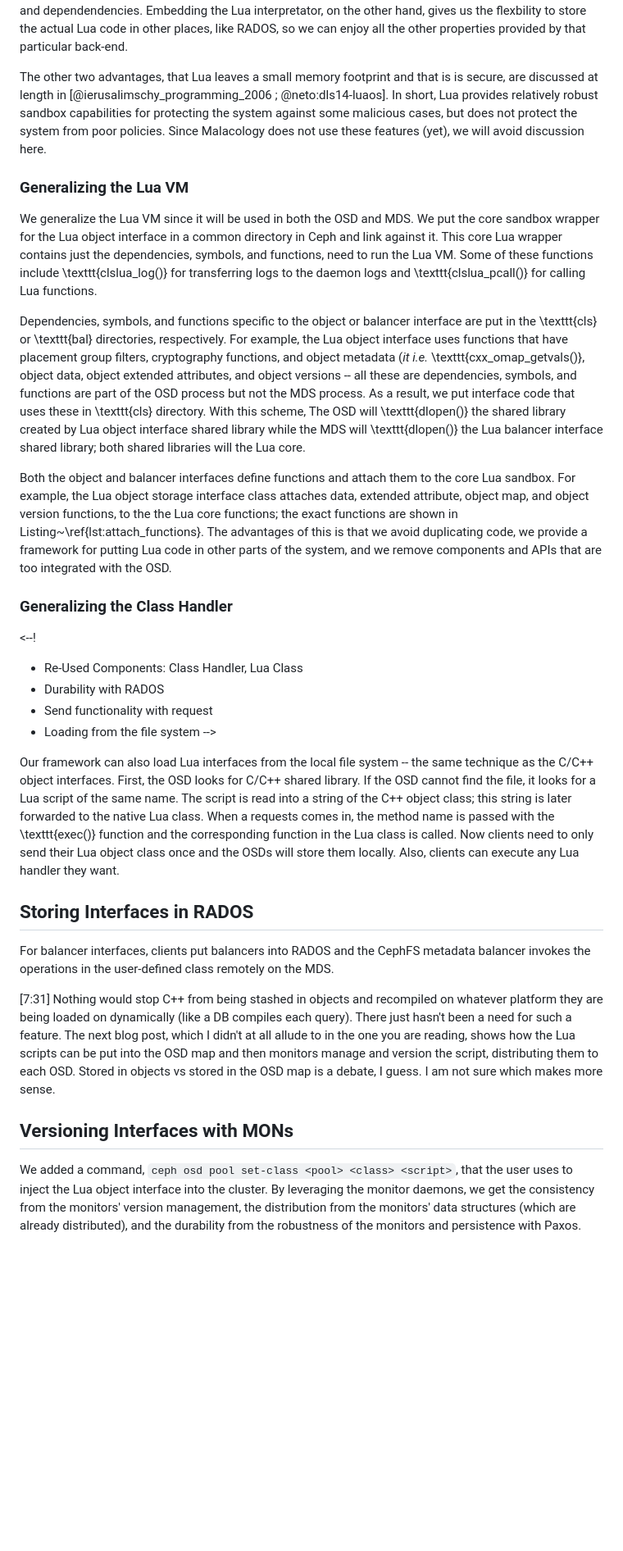
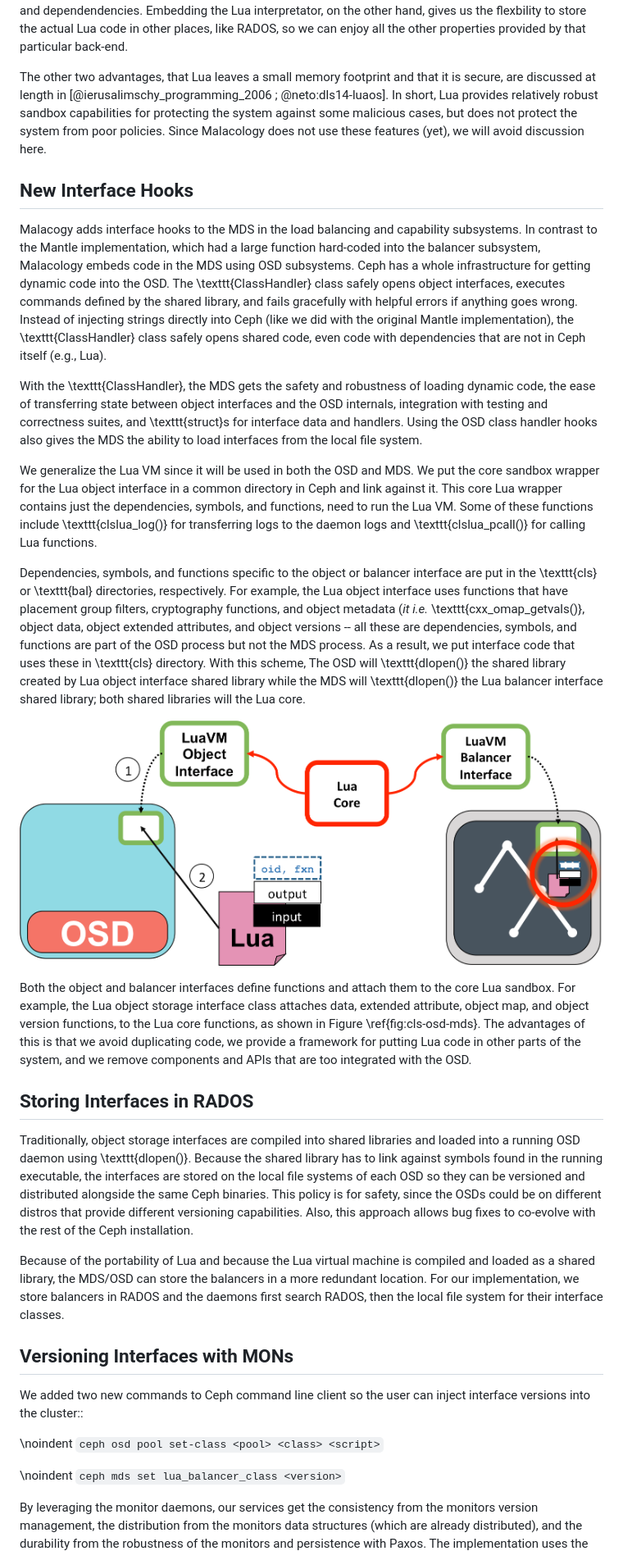
Before and after one commit to michaelsevilla/malacology-popper, a Markdown page: paper/paper.md, the part around one of its changes. Shown at 82% size. Drawn GitHub-style; pictures changed too: paper/figures/cls-osd-mds.png (added); blank space fills up the shorter version.

Commit message:
paper: implementation re-org and cleanup
Signed-off-by: Michael Sevilla <mikesevilla3@gmail.com>

```diff
--- a/paper/paper.md
+++ b/paper/paper.md
@@ -544,16 +494,32 @@ properties provided by that particular back-end.
 
 <!-- Lua is small -->
 
-The other two advantages, that Lua leaves a small memory footprint and that is
+The other two advantages, that Lua leaves a small memory footprint and that it
 is secure, are discussed at length in [@ierusalimschy_programming_2006 ;
 @neto:dls14-luaos]. In short, Lua provides relatively robust sandbox
 capabilities for protecting the system against some malicious cases, but does
 not protect the system from poor policies. Since Malacology does not use these
 features (yet), we will avoid discussion here.
 
-### Generalizing the Lua VM
+## New Interface Hooks
 
-<!-- Lua core -->
+Malacogy adds interface hooks to the MDS in the load balancing and capability
+subsystems. In contrast to the Mantle implementation, which had a large
+function hard-coded into the balancer subsystem, Malacology embeds code in
+the MDS using OSD subsystems. Ceph has a whole infrastructure for getting
+dynamic code into the OSD. The \texttt{ClassHandler} class safely opens object
+interfaces, executes commands defined by the shared library, and fails
+gracefully with helpful errors if anything goes wrong. Instead of injecting
+strings directly into Ceph (like we did with the original Mantle
+implementation), the \texttt{ClassHandler} class safely opens shared code, even
+code with dependencies that are not in Ceph itself (e.g., Lua).
+
+With the \texttt{ClassHandler}, the MDS gets the safety and robustness of loading
+dynamic code, the ease of transferring state between object interfaces and the
+OSD internals, integration with testing and correctness suites, and
+\texttt{struct}s for interface data and handlers. Using the OSD class handler
+hooks also gives the MDS the ability to load interfaces from the local file
+system.
 
 We generalize the Lua VM since it will be used in both the OSD and MDS. We put
 the core sandbox wrapper for the Lua object interface in a common directory in
@@ -578,14 +544,18 @@ library; both shared libraries will the Lua core.
 
 <!--Attaching functions -->
 
+![To generalize the LuaVM for use in both the OSD and MDS, Malacology detaches
+the core functionality into a Lua core module. The VM is dynamically loaded
+first (1) and then interfaces can execute (2).
+\label{fig:cls-osd-mds}](figures/cls-osd-mds.png)
+
 Both the object and balancer interfaces define functions and attach them to the
 core Lua sandbox. For example, the Lua object storage interface class attaches
-data, extended attribute, object map, and object version functions, to the the
-Lua core functions; the exact functions are shown in
-Listing~\ref{lst:attach_functions}. The advantages of this is that we avoid
-duplicating code, we provide a framework for putting Lua code in other parts of
-the system, and we remove components and APIs that are too integrated with the
-OSD.
+data, extended attribute, object map, and object version functions, to the Lua
+core functions, as shown in Figure \ref{fig:cls-osd-mds}. The advantages of
+this is that we avoid duplicating code, we provide a framework for putting Lua
+code in other parts of the system, and we remove components and APIs that are
+too integrated with the OSD.
 
 <!--
   \begin{minted}[frame=lines]{C++} #include
@@ -611,38 +581,23 @@ lua_toboolean(lua, 1);
 -->
 
 
-### Generalizing the Class Handler
-
-<--!
-- Re-Used Components: Class Handler, Lua Class
-- Durability with RADOS
-- Send functionality with request
-- Loading from the file system
--->
-
-Our framework can also load Lua interfaces from the local file system -- the
-same technique as the C/C++ object interfaces. First, the OSD looks for C/C++
-shared library. If the OSD cannot find the file, it looks for a Lua script of
-the same name. The script is read into a string of the C++ object class; this
-string is later forwarded to the native Lua class. When a requests comes in,
-the method name is passed with the \texttt{exec()} function and the
-corresponding function in the Lua class is called. Now clients need to only
-send their Lua object class once and the OSDs will store them locally. Also,
-clients can execute any Lua handler they want.
 
 ## Storing Interfaces in RADOS
 
-For balancer interfaces, clients put balancers into RADOS and the CephFS
-metadata balancer invokes the operations in the user-defined class remotely on
-the MDS.
+Traditionally, object storage interfaces are compiled into shared libraries and
+loaded into a running OSD daemon using \texttt{dlopen()}. Because the shared
+library has to link against symbols found in the running executable, the
+interfaces are stored on the local file systems of each OSD so they can be
+versioned and distributed alongside the same Ceph binaries. This policy is for
+safety, since the OSDs could be on different distros that provide different
+versioning capabilities.  Also, this approach allows bug fixes to co-evolve
+with the rest of the Ceph installation.
 
-[7:31] Nothing would stop C++ from being stashed in objects and recompiled on
-whatever platform they are being loaded on dynamically (like a DB compiles each
-query). There just hasn't been a need for such a feature.  The next blog post,
-which I didn't at all allude to in the one you are reading, shows how the Lua
-scripts can be put into the OSD map and then monitors manage and version the
-script, distributing them to each OSD.  Stored in objects vs stored in the OSD
-map is a debate, I guess. I am not sure which makes more sense.
+Because of the portability of Lua and because the Lua virtual machine is
+compiled and loaded as a shared library, the MDS/OSD can store the balancers
+in a more redundant location. For our implementation, we store balancers in
+RADOS and the daemons first search RADOS, then the local file system for their
+interface classes.
 
 ## Versioning Interfaces with MONs
 
@@ -650,9 +605,14 @@ map is a debate, I guess. I am not sure which makes more sense.
 
 <!-- Implementation -->
 
-We added a command, `ceph osd pool set-class <pool> <class> <script>`,
-that the user uses to inject the Lua object interface into the cluster. By
-leveraging the monitor daemons, we get the consistency from the monitors'
-version management, the distribution from the monitors' data structures (which
-are already distributed), and the durability from the robustness of the
+We added two new commands to Ceph command line client so the user can inject
+interface versions into the cluster::
+
+\noindent `ceph osd pool set-class <pool> <class> <script>`
+
+\noindent `ceph mds set lua_balancer_class <version>`
+
+By leveraging the monitor daemons, our services get the consistency from the
+monitors version management, the distribution from the monitors data structures
+(which are already distributed), and the durability from the robustness of the
 monitors and persistence with Paxos. The implementation uses the placement
```
Also changed, not shown: other parts of paper/paper.md (+65 -116 lines), paper/figures/implementation.png (added), 2 other files.
